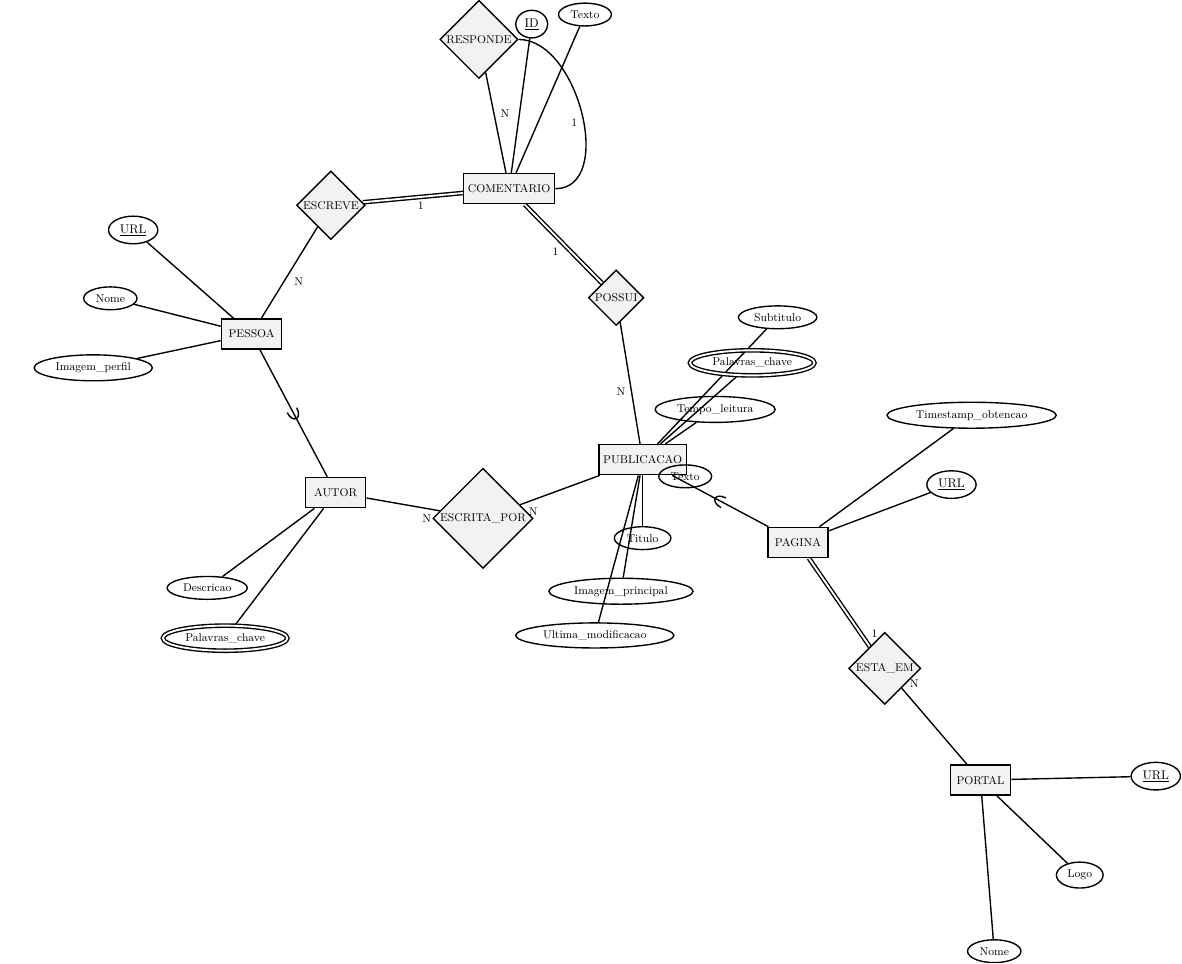
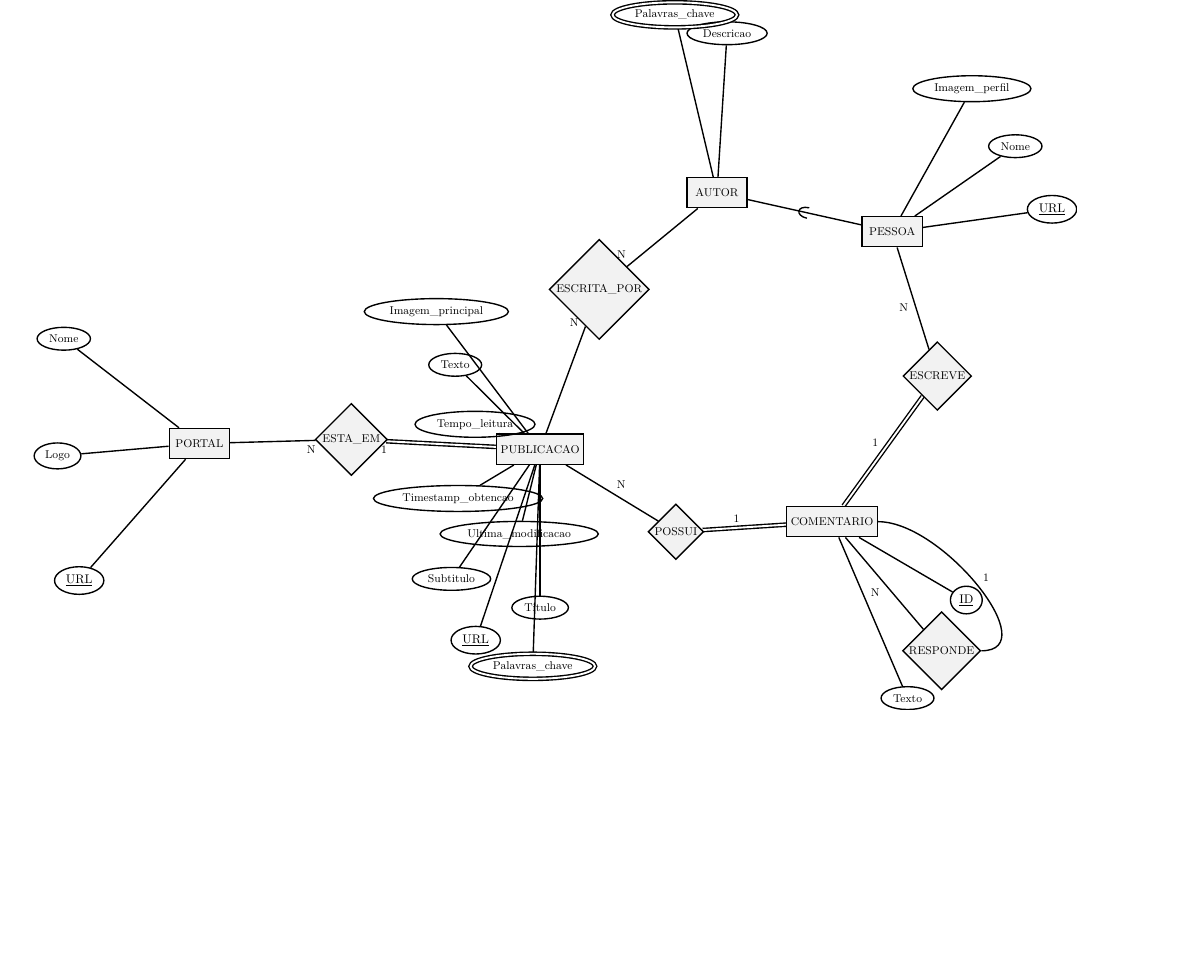
Before and after one commit to heitor57/astronomy-news, a LaTeX figure (doc/graph.tex): the whole page, the shorter picture padded with empty space. Compiled offline with LuaLaTeX.

Commit message:
Removed PAGINA

```diff
--- a/doc/graph.tex
+++ b/doc/graph.tex
@@ -61,13 +61,15 @@
 								Palavras_chave[multi attribute],
 								Imagem_principal[attribute],
 								Subtitulo[attribute],
-								pubTexto[as=Texto,attribute]
+								pubTexto[as=Texto,attribute],
+								Timestamp_obtencao[attribute],
+								PAGINAURL[as=URL,key attribute],
 				},
 				AUTOR[entity] -- {
 								Descricao[attribute], pPalavras_chave[as=Palavras_chave,multi attribute]},
-				PAGINA[entity] -- {
-								PAGINAURL[as=URL,key attribute], Timestamp_obtencao[attribute]
-				},
+				%PAGINA[entity] -- {
+								%PAGINAURL[as=URL,key attribute],
+				%},
 				PORTAL[entity] -- {
 								Logo[attribute], NomePortal[as=Nome,attribute], URL[key attribute],
 				},
@@ -77,9 +79,9 @@
 				PESSOA[entity] -- {
 								NomePessoa[as=Nome,attribute], AUTOR_URL[as=URL,key attribute], Imagem_perfil[attribute]
 				},
-				PAGINA --[total,edge label=1,pos=0.95] "ESTA_EM"[relationship] --[edge label=N,pos=0.05] PORTAL,
+				PUBLICACAO --[total,edge label=1,pos=0.95] "ESTA_EM"[relationship] --[edge label=N,pos=0.05] PORTAL,
 				PUBLICACAO --[edge label=N,pos=0.95] "ESCRITA_POR"[relationship] --[edge label=N,pos=0.05] AUTOR,
-				PAGINA --[supset] PUBLICACAO,
+				%PAGINA --[supset] PUBLICACAO,
 				AUTOR --[subset] PESSOA,
 				PUBLICACAO --[edge label=N] POSSUI[relationship] --[total,edge label=1] COMENTARIO;
 				COMENTARIO --[edge label=1,total] "ESCREVE"[relationship] --[edge label=N] PESSOA;
```
